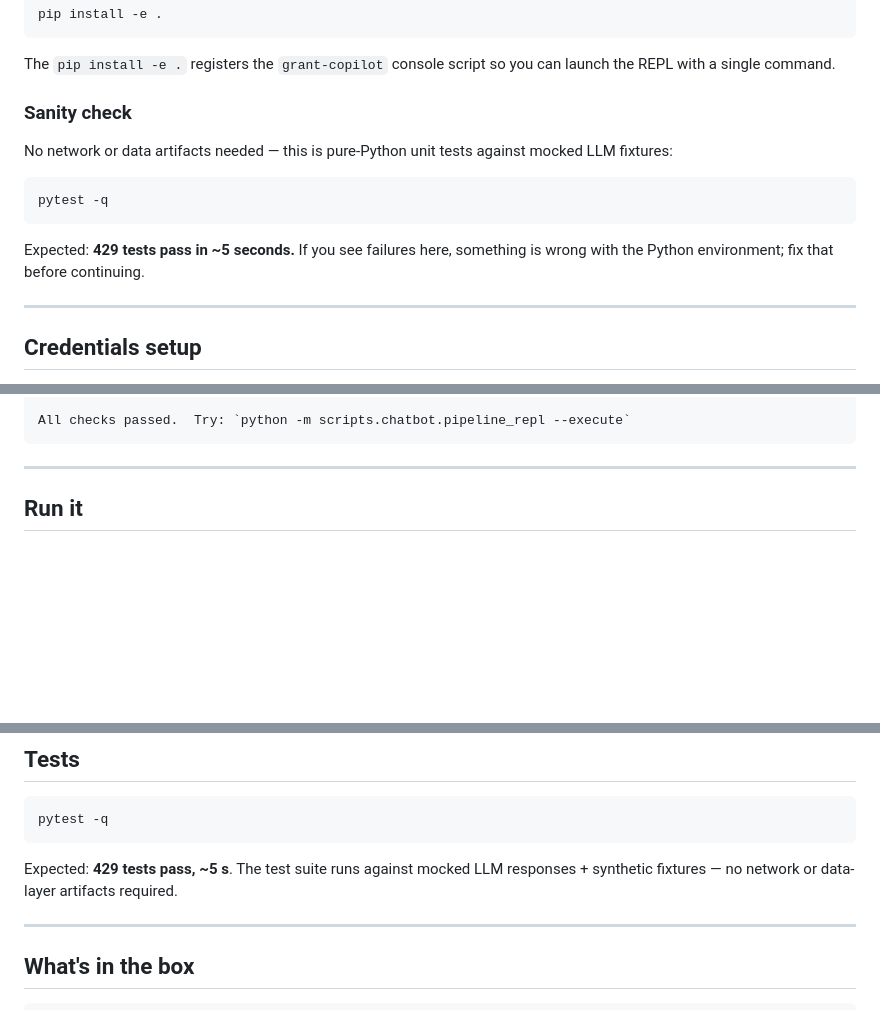
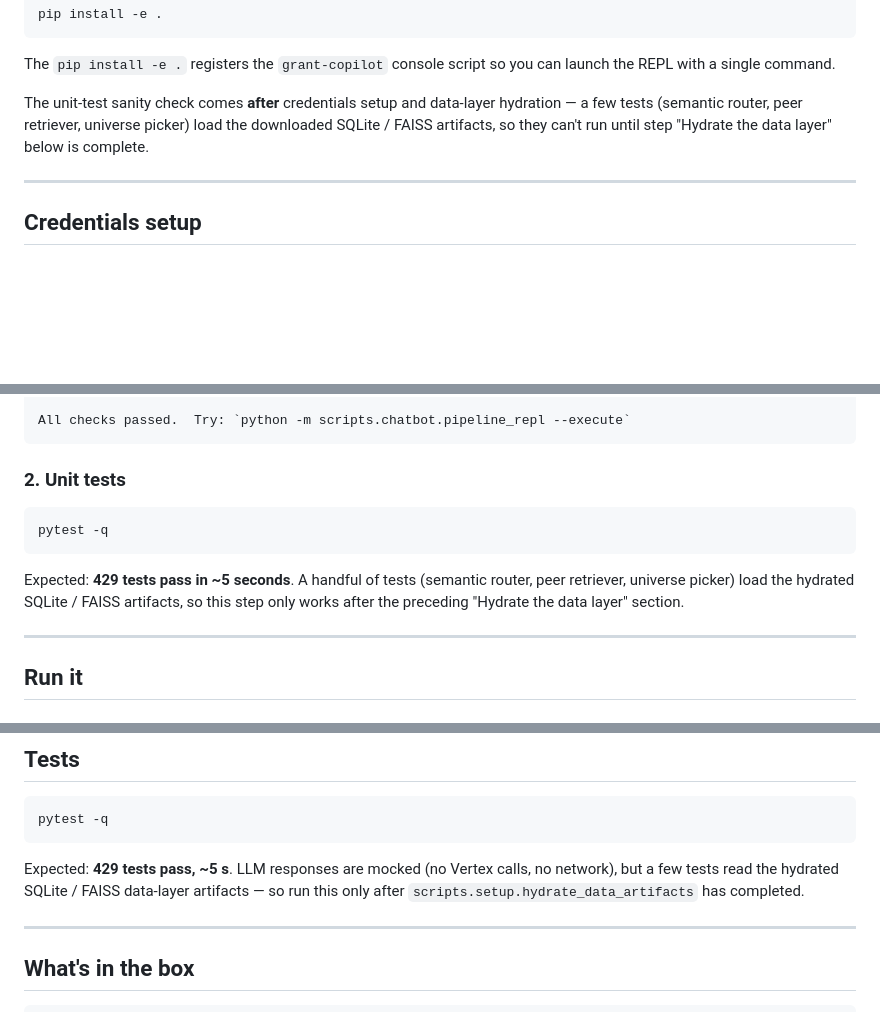
Before and after one commit to kmcalist682336/grant-copilot, a Markdown page: README.md, 3 parts joined by grey strips. Drawn GitHub-style; blank space fills up the shorter version.

````diff
--- a/README.md
+++ b/README.md
@@ -116,18 +116,11 @@ pip install -e .
 The `pip install -e .` registers the `grant-copilot` console
 script so you can launch the REPL with a single command.
 
-### Sanity check
-
-No network or data artifacts needed — this is pure-Python unit
-tests against mocked LLM fixtures:
-
-```bash
-pytest -q
-```
-
-Expected: **429 tests pass in ~5 seconds.**  If you see failures
-here, something is wrong with the Python environment; fix that
-before continuing.
+The unit-test sanity check comes **after** credentials setup and
+data-layer hydration — a few tests (semantic router, peer
+retriever, universe picker) load the downloaded SQLite / FAISS
+artifacts, so they can't run until step "Hydrate the data layer"
+below is complete.
 
 ---
 
@@ -315,6 +312,17 @@ Data-layer artifacts:
 
 All checks passed.  Try: `python -m scripts.chatbot.pipeline_repl --execute`
 ```
+
+### 2. Unit tests
+
+```bash
+pytest -q
+```
+
+Expected: **429 tests pass in ~5 seconds**.  A handful of tests
+(semantic router, peer retriever, universe picker) load the
+hydrated SQLite / FAISS artifacts, so this step only works after
+the preceding "Hydrate the data layer" section.
 
 ---
 
@@ -404,9 +412,10 @@ tract set.
 pytest -q
 ```
 
-Expected: **429 tests pass, ~5 s**.  The test suite runs against
-mocked LLM responses + synthetic fixtures — no network or data-
-layer artifacts required.
+Expected: **429 tests pass, ~5 s**.  LLM responses are mocked
+(no Vertex calls, no network), but a few tests read the hydrated
+SQLite / FAISS data-layer artifacts — so run this only after
+`scripts.setup.hydrate_data_artifacts` has completed.
 
 ---
 
````
Also changed, not shown: other parts of README.md (+5 -1 lines), docs/STARTUP_GUIDE.md (+27 -13 lines).
